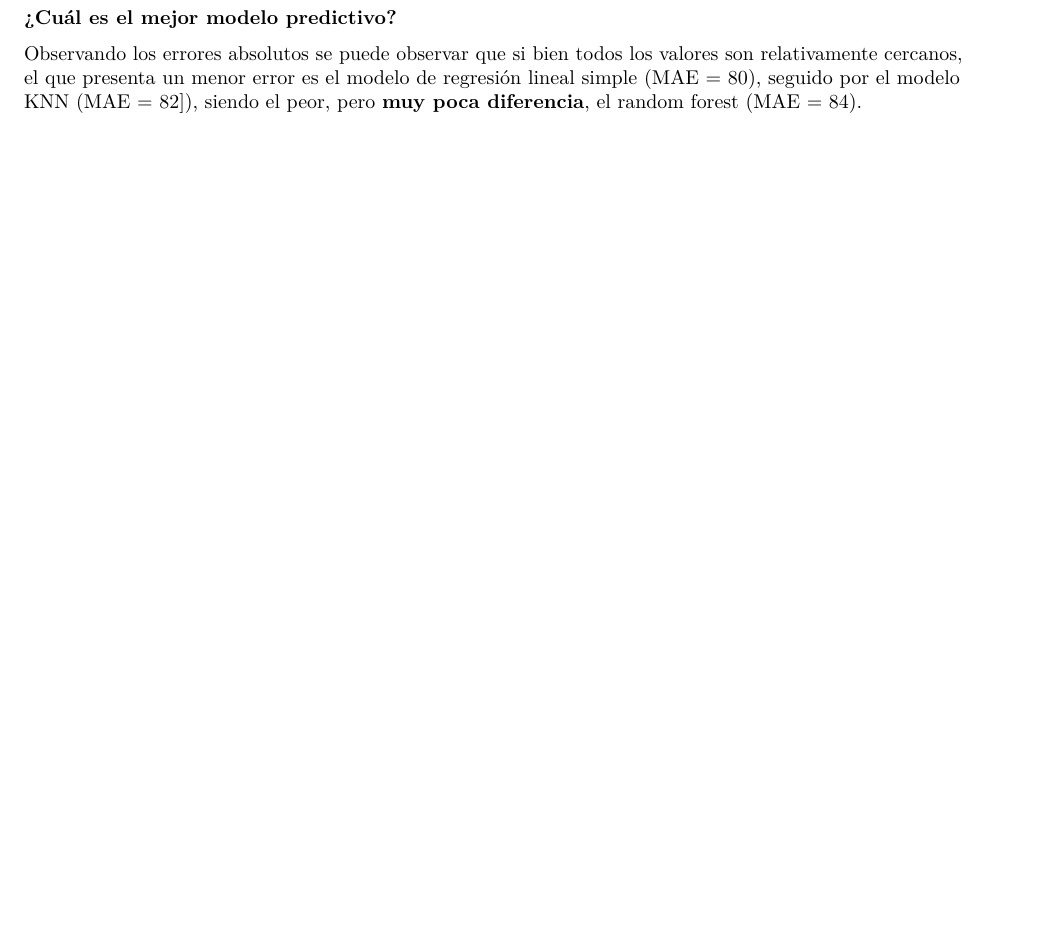
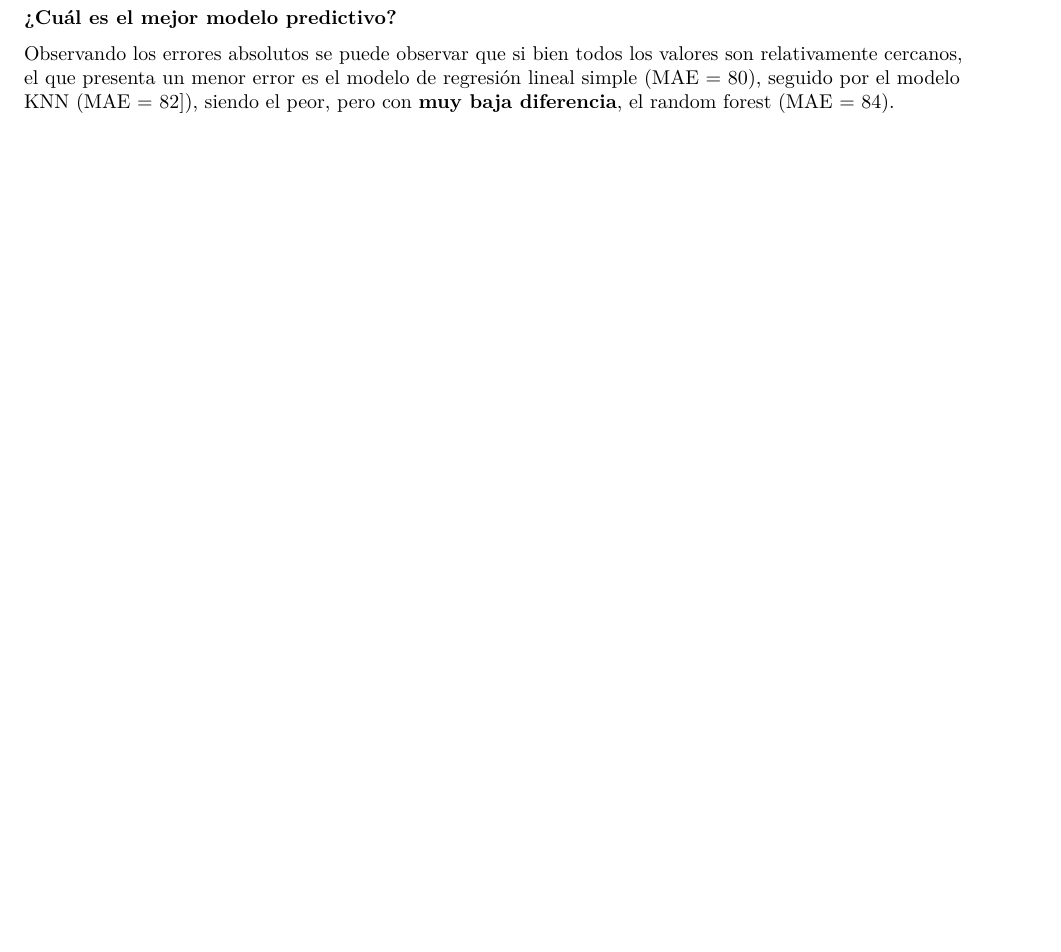
Before and after one commit to nicacevedo/MKT2, an R Markdown document (Lab2/LAB02.Rmd): part of page 17 of 17, cut so that both start at the same text. Rendered offline with R 4.5, knitr and Pandoc, then LaTeX, with nearby package versions; both versions are drawn in the output format of the newer one.

Commit message:
Lab2 Terminado

```diff
--- a/Lab2/LAB02.Rmd
+++ b/Lab2/LAB02.Rmd
@@ -3,12 +3,12 @@ title: "Laboratorio 2 IN5602 - Semestre Otoño 2021"
 author: "Nicolás Acevedo, Constanza Bastías y Pablo Ubilla"
 date: "14 de abril de 2021"
 output:
+  pdf_document:
+    toc: yes
   html_document:
     df_print: paged
     theme: simplex
     highlight: tango
-    toc: yes
-  pdf_document:
     toc: yes
 encoding: UTF-8
 ---
@@ -437,4 +437,4 @@ boxplot(subset(error.test)); title(main="ML models", sub="Forecasting Errors")
 
 **¿Cuál es el mejor modelo predictivo?**
 
-Observando los errores absolutos se puede observar que si bien todos los valores son relativamente cercanos, el que presenta un menor error es el modelo de regresión lineal simple (MAE = 80), seguido por el modelo KNN (MAE = 82]), siendo el peor, pero **muy poca diferencia**, el random forest (MAE = 84).
+Observando los errores absolutos se puede observar que si bien todos los valores son relativamente cercanos, el que presenta un menor error es el modelo de regresión lineal simple (MAE = 80), seguido por el modelo KNN (MAE = 82]), siendo el peor, pero con **muy baja diferencia**, el random forest (MAE = 84).
```
Also changed, not shown: Lab2/LAB02.tex, 1 other file.
